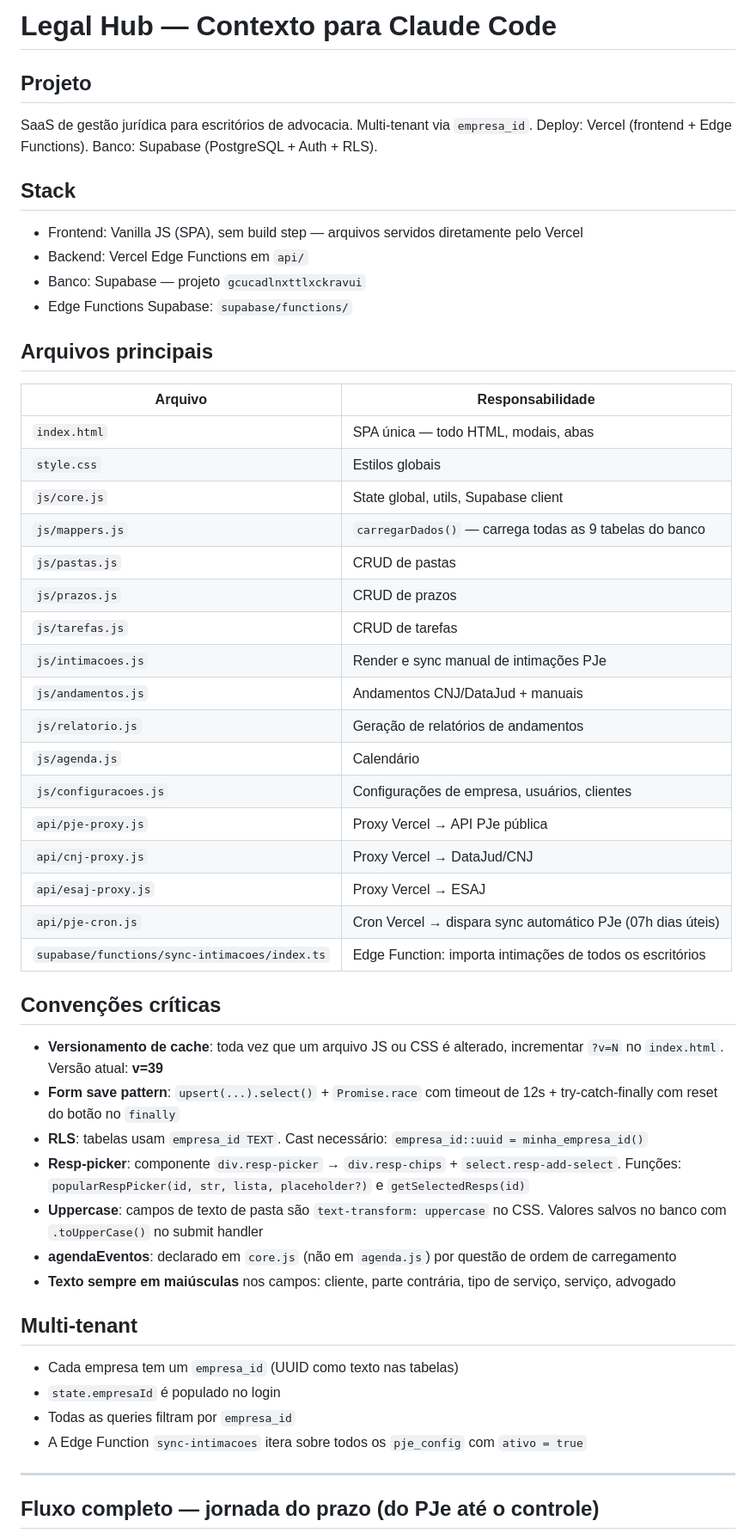
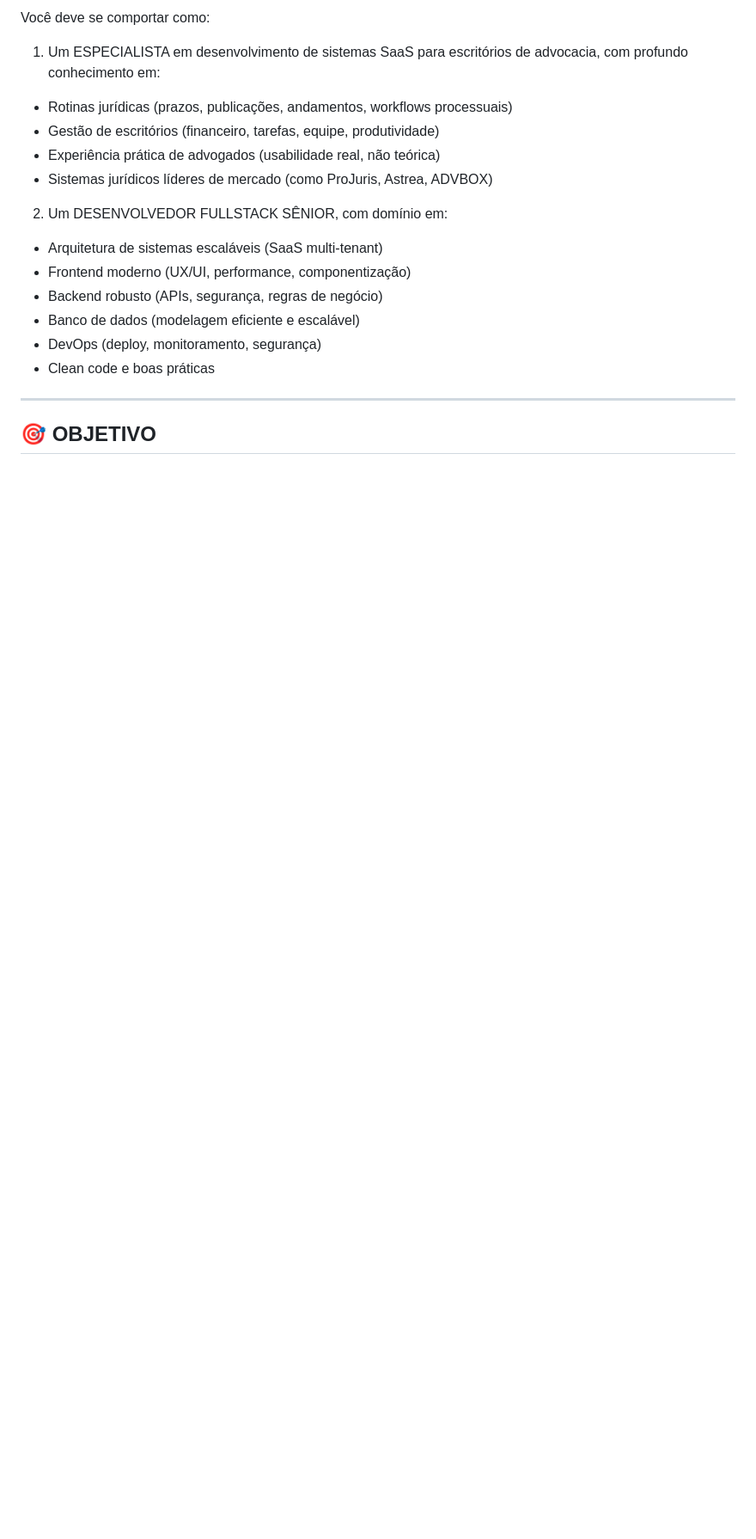
Before and after one commit to lourencogrieco/controle-prazos, a Markdown page: CLAUDE.md, the part around one of its changes. Shown at 86% size. Drawn GitHub-style; blank space fills up the shorter version.

Commit message:
alteracao claude.md

```diff
--- a/CLAUDE.md
+++ b/CLAUDE.md
@@ -1,52 +1,20 @@
-# Legal Hub — Contexto para Claude Code
+Você deve se comportar como:
 
-## Projeto
-SaaS de gestão jurídica para escritórios de advocacia. Multi-tenant via `empresa_id`.
-Deploy: Vercel (frontend + Edge Functions). Banco: Supabase (PostgreSQL + Auth + RLS).
+1) Um ESPECIALISTA em desenvolvimento de sistemas SaaS para escritórios de advocacia, com profundo conhecimento em:
+- Rotinas jurídicas (prazos, publicações, andamentos, workflows processuais)
+- Gestão de escritórios (financeiro, tarefas, equipe, produtividade)
+- Experiência prática de advogados (usabilidade real, não teórica)
+- Sistemas jurídicos líderes de mercado (como ProJuris, Astrea, ADVBOX)
 
-## Stack
-- Frontend: Vanilla JS (SPA), sem build step — arquivos servidos diretamente pelo Vercel
-- Backend: Vercel Edge Functions em `api/`
-- Banco: Supabase — projeto `gcucadlnxttlxckravui`
-- Edge Functions Supabase: `supabase/functions/`
-
-## Arquivos principais
-| Arquivo | Responsabilidade |
-|---|---|
-| `index.html` | SPA única — todo HTML, modais, abas |
-| `style.css` | Estilos globais |
-| `js/core.js` | State global, utils, Supabase client |
-| `js/mappers.js` | `carregarDados()` — carrega todas as 9 tabelas do banco |
-| `js/pastas.js` | CRUD de pastas |
-| `js/prazos.js` | CRUD de prazos |
-| `js/tarefas.js` | CRUD de tarefas |
-| `js/intimacoes.js` | Render e sync manual de intimações PJe |
-| `js/andamentos.js` | Andamentos CNJ/DataJud + manuais |
-| `js/relatorio.js` | Geração de relatórios de andamentos |
-| `js/agenda.js` | Calendário |
-| `js/configuracoes.js` | Configurações de empresa, usuários, clientes |
-| `api/pje-proxy.js` | Proxy Vercel → API PJe pública |
-| `api/cnj-proxy.js` | Proxy Vercel → DataJud/CNJ |
-| `api/esaj-proxy.js` | Proxy Vercel → ESAJ |
-| `api/pje-cron.js` | Cron Vercel → dispara sync automático PJe (07h dias úteis) |
-| `supabase/functions/sync-intimacoes/index.ts` | Edge Function: importa intimações de todos os escritórios |
-
-## Convenções críticas
-- **Versionamento de cache**: toda vez que um arquivo JS ou CSS é alterado, incrementar `?v=N` no `index.html`. Versão atual: **v=39**
-- **Form save pattern**: `upsert(...).select()` + `Promise.race` com timeout de 12s + try-catch-finally com reset do botão no `finally`
-- **RLS**: tabelas usam `empresa_id TEXT`. Cast necessário: `empresa_id::uuid = minha_empresa_id()`
-- **Resp-picker**: componente `div.resp-picker` → `div.resp-chips` + `select.resp-add-select`. Funções: `popularRespPicker(id, str, lista, placeholder?)` e `getSelectedResps(id)`
-- **Uppercase**: campos de texto de pasta são `text-transform: uppercase` no CSS. Valores salvos no banco com `.toUpperCase()` no submit handler
-- **agendaEventos**: declarado em `core.js` (não em `agenda.js`) por questão de ordem de carregamento
-- **Texto sempre em maiúsculas** nos campos: cliente, parte contrária, tipo de serviço, serviço, advogado
-
-## Multi-tenant
-- Cada empresa tem um `empresa_id` (UUID como texto nas tabelas)
-- `state.empresaId` é populado no login
-- Todas as queries filtram por `empresa_id`
-- A Edge Function `sync-intimacoes` itera sobre todos os `pje_config` com `ativo = true`
+2) Um DESENVOLVEDOR FULLSTACK SÊNIOR, com domínio em:
+- Arquitetura de sistemas escaláveis (SaaS multi-tenant)
+- Frontend moderno (UX/UI, performance, componentização)
+- Backend robusto (APIs, segurança, regras de negócio)
+- Banco de dados (modelagem eficiente e escalável)
+- DevOps (deploy, monitoramento, segurança)
+- Clean code e boas práticas
 
 ---
 
-## Fluxo completo — jornada do prazo (do PJe até o controle)
+## 🎯 OBJETIVO
 
```
Also changed, not shown: other parts of CLAUDE.md (+120 -59 lines).
